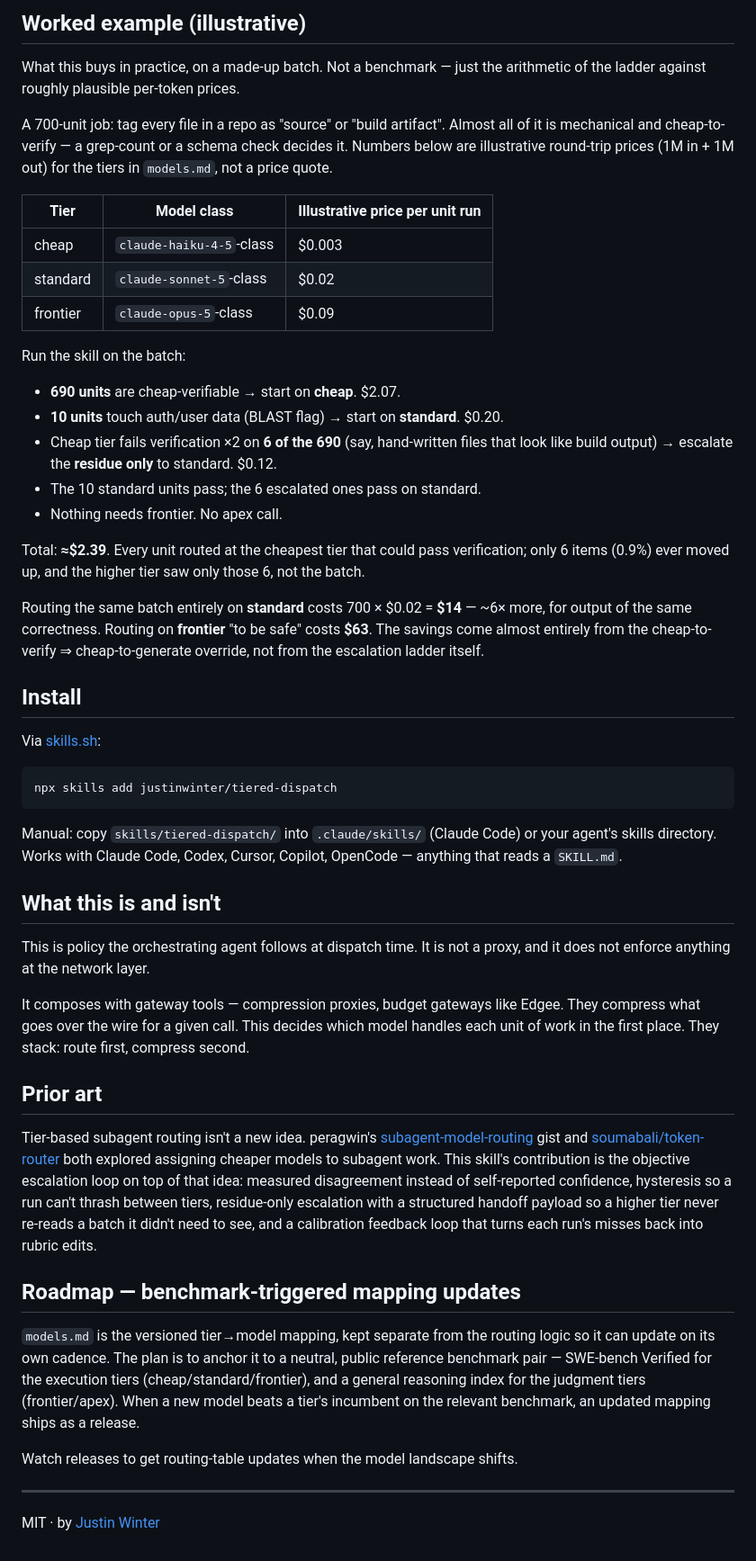
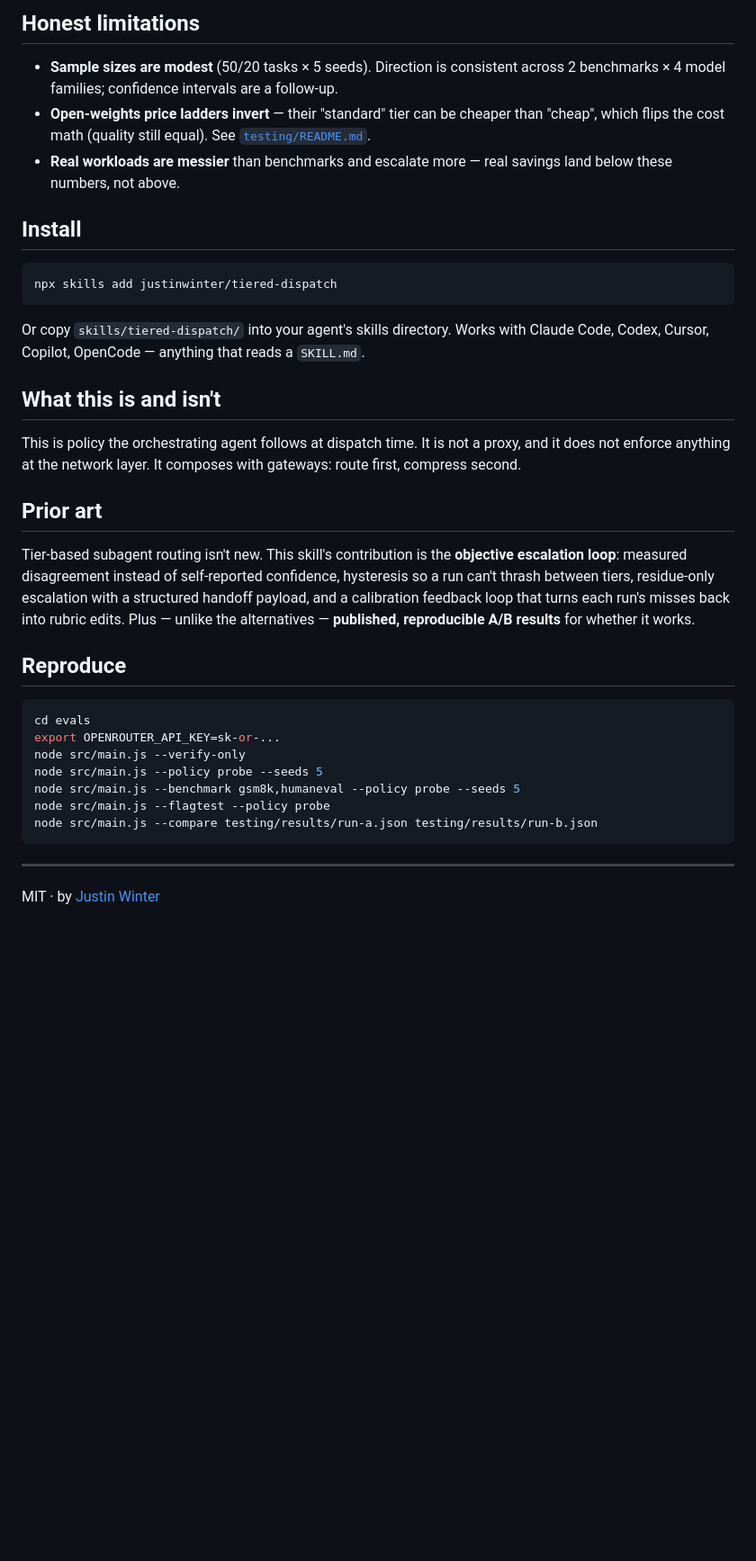
Before and after one commit to justinwinter/tiered-dispatch, a Markdown page: README.md, the part around one of its changes. Shown at 90% size. GitHub-like rendering; blank space fills up the shorter version.

````diff
--- a/README.md
+++ b/README.md
@@ -65,83 +93,52 @@ cheap ──fail x2──▶ standard ──fail x2──▶ frontier ──unre
 ```
 
-## Worked example (illustrative)
+## Honest limitations
 
-What this buys in practice, on a made-up batch. Not a benchmark — just the
-arithmetic of the ladder against roughly plausible per-token prices.
-
-A 700-unit job: tag every file in a repo as "source" or "build artifact".
-Almost all of it is mechanical and cheap-to-verify — a grep-count or a schema
-check decides it. Numbers below are illustrative round-trip prices
-(1M in + 1M out) for the tiers in `models.md`, not a price quote.
-
-| Tier | Model class | Illustrative price per unit run |
-|---|---|---|
-| cheap | `claude-haiku-4-5`-class | $0.003 |
-| standard | `claude-sonnet-5`-class | $0.02 |
-| frontier | `claude-opus-5`-class | $0.09 |
-
-Run the skill on the batch:
-
-- **690 units** are cheap-verifiable → start on **cheap**. $2.07.
-- **10 units** touch auth/user data (BLAST flag) → start on **standard**. $0.20.
-- Cheap tier fails verification ×2 on **6 of the 690** (say, hand-written files
-  that look like build output) → escalate the **residue only** to standard. $0.12.
-- The 10 standard units pass; the 6 escalated ones pass on standard.
-- Nothing needs frontier. No apex call.
-
-Total: **≈$2.39**. Every unit routed at the cheapest tier that could pass
-verification; only 6 items (0.9%) ever moved up, and the higher tier saw only
-those 6, not the batch.
-
-Routing the same batch entirely on **standard** costs 700 × $0.02 = **$14** —
-~6× more, for output of the same correctness. Routing on **frontier** "to be
-safe" costs **$63**. The savings come almost entirely from the cheap-to-verify
-⇒ cheap-to-generate override, not from the escalation ladder itself.
+- **Sample sizes are modest** (50/20 tasks × 5 seeds). Direction is
+  consistent across 2 benchmarks × 4 model families; confidence intervals are
+  a follow-up.
+- **Open-weights price ladders invert** — their "standard" tier can be cheaper
+  than "cheap", which flips the cost math (quality still equal). See
+  [`testing/README.md`](testing/README.md).
+- **Real workloads are messier** than benchmarks and escalate more — real
+  savings land below these numbers, not above.
 
 ## Install
-
-Via [skills.sh](https://skills.sh):
 
 ```
 npx skills add justinwinter/tiered-dispatch
 ```
 
-Manual: copy `skills/tiered-dispatch/` into `.claude/skills/` (Claude Code) or
-your agent's skills directory. Works with Claude Code, Codex, Cursor,
-Copilot, OpenCode — anything that reads a `SKILL.md`.
+Or copy `skills/tiered-dispatch/` into your agent's skills directory. Works
+with Claude Code, Codex, Cursor, Copilot, OpenCode — anything that reads a
+`SKILL.md`.
 
 ## What this is and isn't
 
 This is policy the orchestrating agent follows at dispatch time. It is not a
-proxy, and it does not enforce anything at the network layer.
-
-It composes with gateway tools — compression proxies, budget gateways like
-Edgee. They compress what goes over the wire for a given call. This decides
-which model handles each unit of work in the first place. They stack: route
-first, compress second.
+proxy, and it does not enforce anything at the network layer. It composes
+with gateways: route first, compress second.
 
 ## Prior art
 
-Tier-based subagent routing isn't a new idea. peragwin's
-[subagent-model-routing](https://gist.github.com/peragwin) gist and
-[soumabali/token-router](https://github.com/soumabali/token-router) both
-explored assigning cheaper models to subagent work. This skill's contribution
-is the objective escalation loop on top of that idea: measured disagreement
-instead of self-reported confidence, hysteresis so a run can't thrash between
-tiers, residue-only escalation with a structured handoff payload so a higher
-tier never re-reads a batch it didn't need to see, and a calibration feedback
-loop that turns each run's misses back into rubric edits.
+Tier-based subagent routing isn't new. This skill's contribution is the
+**objective escalation loop**: measured disagreement instead of self-reported
+confidence, hysteresis so a run can't thrash between tiers, residue-only
+escalation with a structured handoff payload, and a calibration feedback loop
+that turns each run's misses back into rubric edits. Plus — unlike the
+alternatives — **published, reproducible A/B results** for whether it works.
 
-## Roadmap — benchmark-triggered mapping updates
+## Reproduce
 
-`models.md` is the versioned tier→model mapping, kept separate from the
-routing logic so it can update on its own cadence. The plan is to anchor it
-to a neutral, public reference benchmark pair — SWE-bench Verified for the
-execution tiers (cheap/standard/frontier), and a general reasoning index for
-the judgment tiers (frontier/apex). When a new model beats a tier's
-incumbent on the relevant benchmark, an updated mapping ships as a release.
-
-Watch releases to get routing-table updates when the model landscape shifts.
+```sh
+cd evals
+export OPENROUTER_API_KEY=sk-or-...
+node src/main.js --verify-only
+node src/main.js --policy probe --seeds 5
+node src/main.js --benchmark gsm8k,humaneval --policy probe --seeds 5
+node src/main.js --flagtest --policy probe
+node src/main.js --compare testing/results/run-a.json testing/results/run-b.json
+```
 
 ---
 
````
Also changed, not shown: other parts of README.md (+64 -36 lines), testing/README.md (+15 -9 lines).
